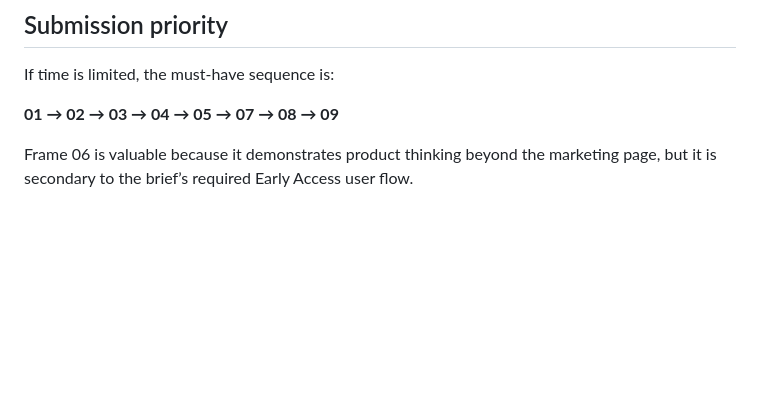
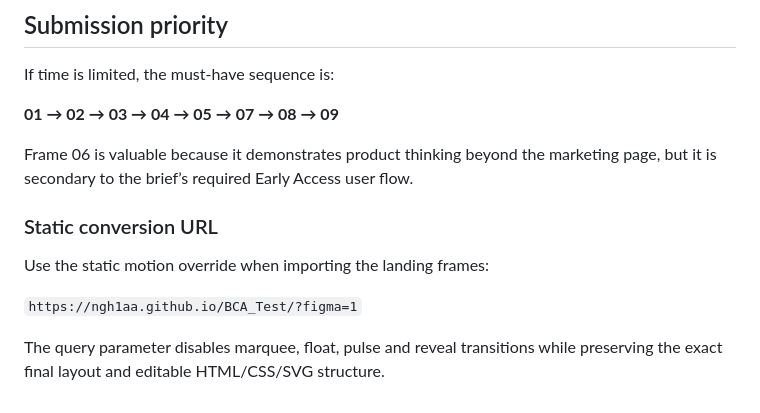
Before and after one commit to Ngh1aa/BCA_Test, a Markdown page: docs/figma-frame-inventory.md, the part around the change. GitHub-like rendering; blank space fills up the shorter version.

Commit message:
Add static motion override to Figma inventory

```diff
--- a/docs/figma-frame-inventory.md
+++ b/docs/figma-frame-inventory.md
@@ -56,3 +56,12 @@ If time is limited, the must-have sequence is:
 **01 → 02 → 03 → 04 → 05 → 07 → 08 → 09**
 
 Frame 06 is valuable because it demonstrates product thinking beyond the marketing page, but it is secondary to the brief’s required Early Access user flow.
+
+
+### Static conversion URL
+
+Use the static motion override when importing the landing frames:
+
+`https://ngh1aa.github.io/BCA_Test/?figma=1`
+
+The query parameter disables marquee, float, pulse and reveal transitions while preserving the exact final layout and editable HTML/CSS/SVG structure.
```
